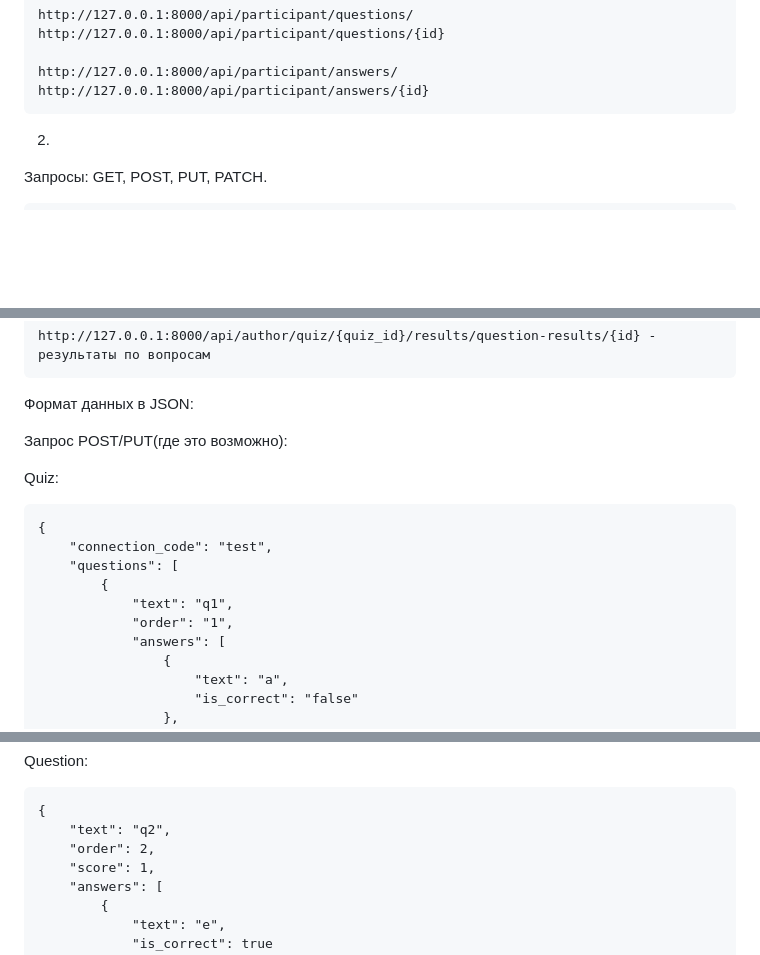
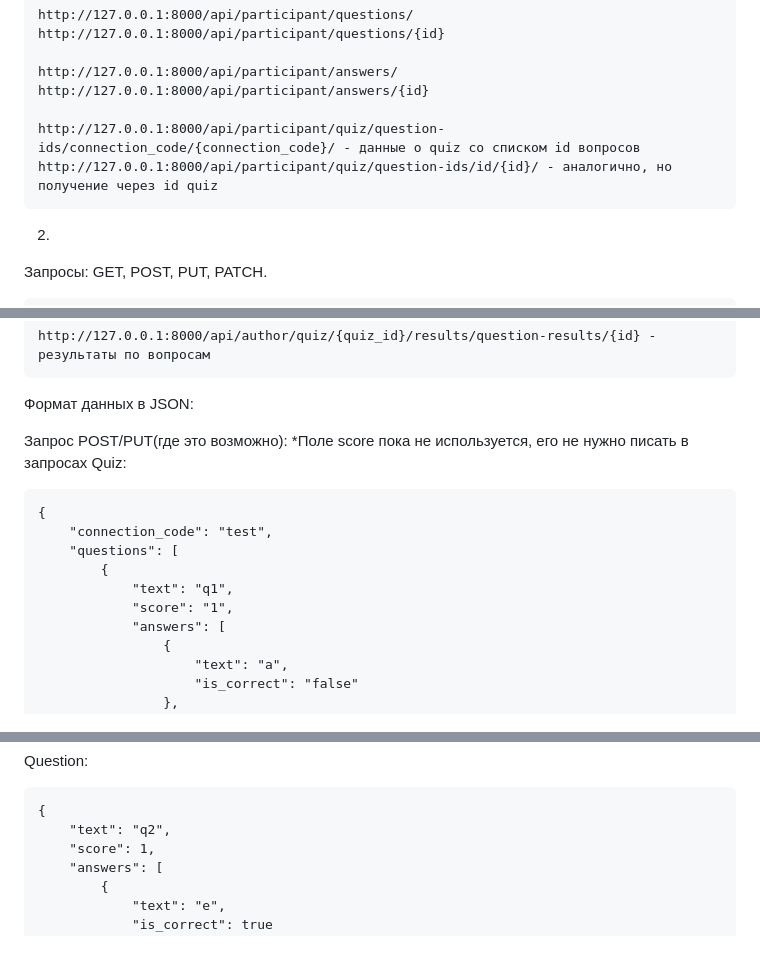
Before and after one commit to SergeyOkladnikov/edu-site-backend, a Markdown page: README.md, 3 parts joined by grey strips. Drawn GitHub-style; blank space fills up the shorter version.

````diff
--- a/README.md
+++ b/README.md
@@ -33,6 +33,9 @@
     http://127.0.0.1:8000/api/participant/answers/
     http://127.0.0.1:8000/api/participant/answers/{id}
 
+    http://127.0.0.1:8000/api/participant/quiz/question-ids/connection_code/{connection_code}/ - данные о quiz со списком id вопросов
+    http://127.0.0.1:8000/api/participant/quiz/question-ids/id/{id}/ - аналогично, но получение через id quiz
+
   2.
 
   Запросы: GET, POST, PUT, PATCH.
@@ -64,7 +67,7 @@
   Формат данных в JSON:
 
 Запрос POST/PUT(где это возможно):
-
+*Поле score пока не используется, его не нужно писать в запросах
 Quiz:
 ```
 {
@@ -72,7 +75,7 @@ Quiz:
     "questions": [
         {
             "text": "q1",
-            "order": "1",
+            "score": "1",
             "answers": [
                 {
                     "text": "a",
@@ -95,7 +98,6 @@ Question:
 ```
 {
     "text": "q2",
-    "order": 2,
     "score": 1,
     "answers": [
         {
````
